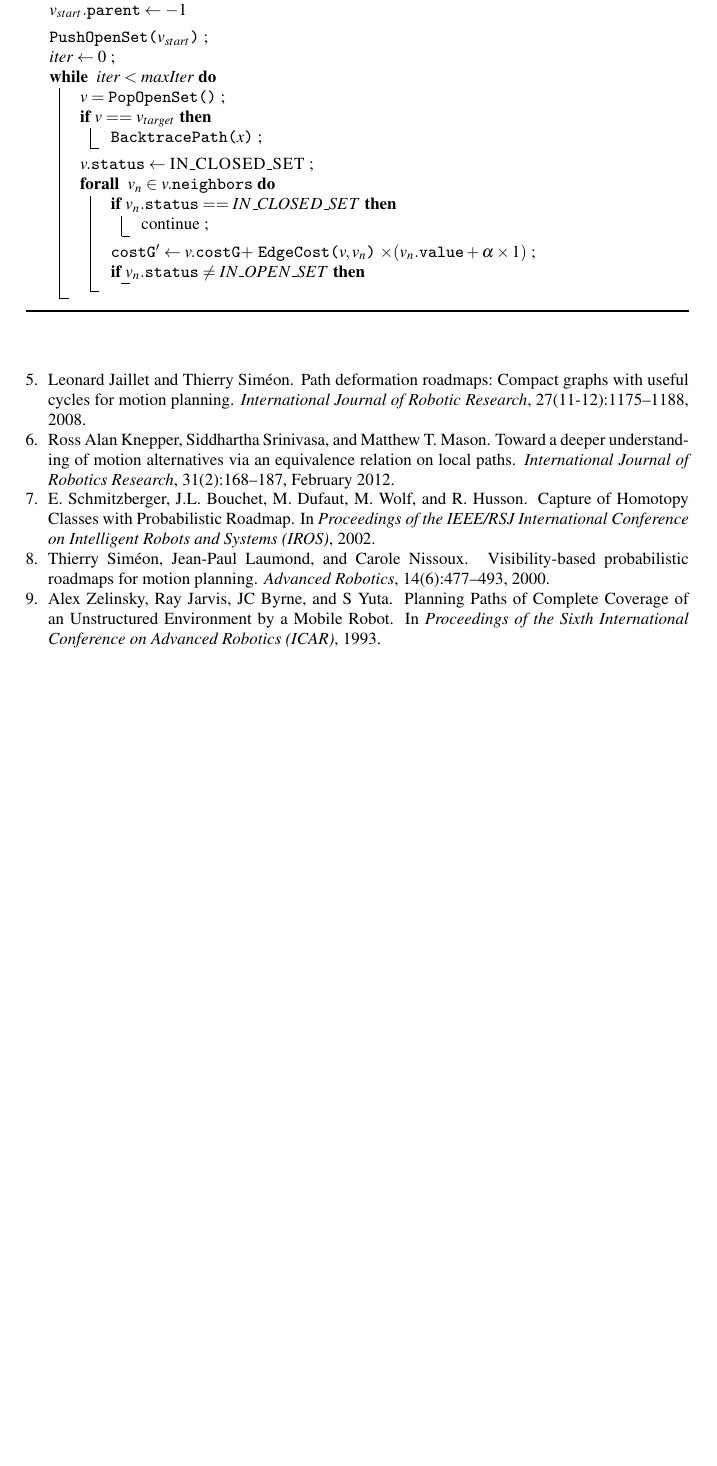
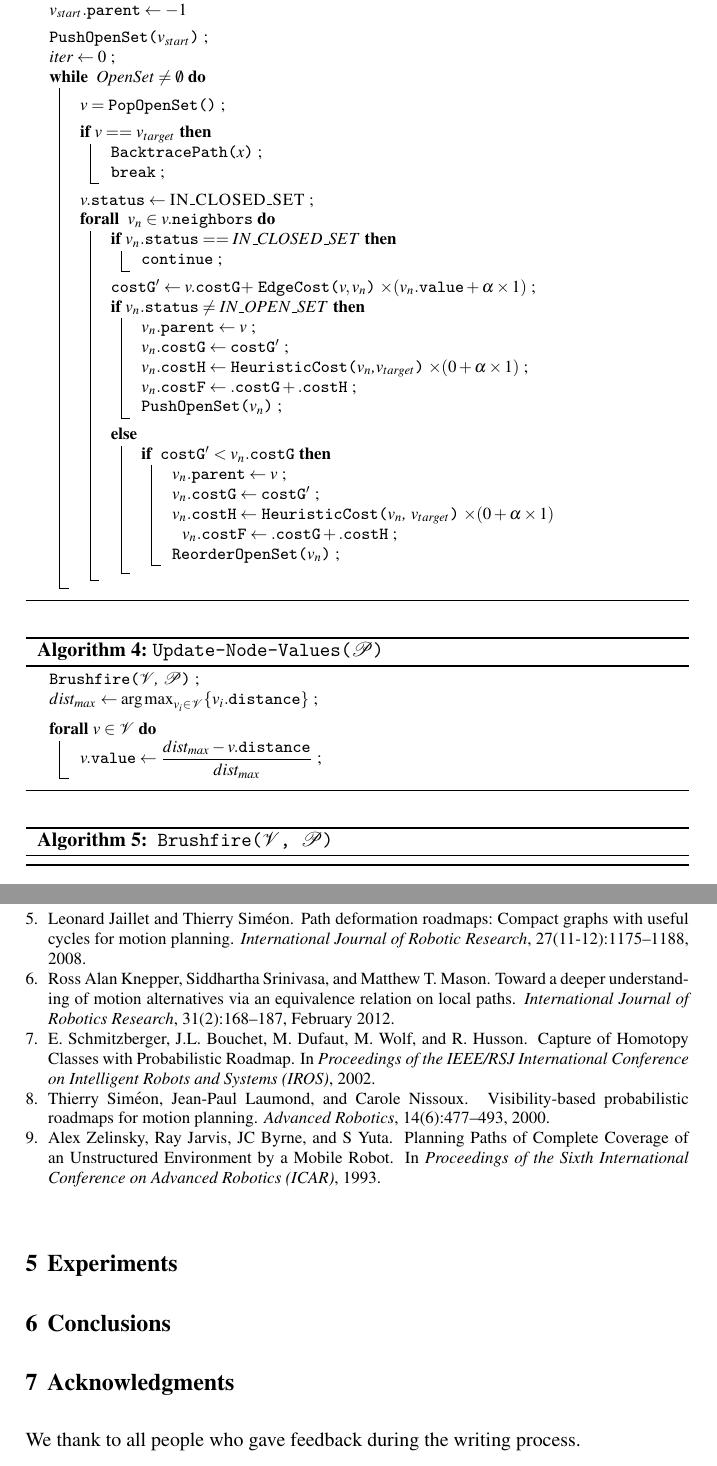
Before and after one commit to ana-GT/TexFiles, a LaTeX document (BlackSheep/BlackSheep.tex): part of page 10 of 10 before the commit and two parts of pages 10 and 11 of 11 after it, the two joined at a grey line, cut so that both start at the same text, the shorter picture padded with empty space. Compiled offline with pdfLaTeX.

Commit message:
Added files

```diff
--- a/BlackSheep/BlackSheep.tex
+++ b/BlackSheep/BlackSheep.tex
@@ -462,27 +463,76 @@ $v_{start}.\FuncSty{parent} \leftarrow -1$
 \PushOpenSet{$v_{start}$} \;
 $\ArgSty{iter} \leftarrow 0$ \;
 
-\While{ $\ArgSty{iter} < \ArgSty{maxIter}$}{
+\While{ \ArgSty{OpenSet} $\neq \emptyset$ }{
+	\BlankLine
 	$v = \PopOpenSet{}$ \;
+	\BlankLine
 	\If(){$v == v_{target}$}{
      	\BacktracePath{x} \;
+     	\FuncSty{break} \;
 	}
     $v.\FuncSty{status} \leftarrow \textsc{IN\_CLOSED\_SET} $ \;
 
     \ForAll{ $v_{n} \in v.\FuncSty{neighbors}$}{
-    	\If{$v_{n}.\FuncSty{status} == IN\_CLOSED\_SET$}{
-    		continue \;
-    	}
+    	\If{$v_{n}.\FuncSty{status} == IN\_CLOSED\_SET$}{ \FuncSty{continue} \; }
     	$\FuncSty{costG}^{\prime} \leftarrow v.\FuncSty{costG} +$ \EdgeCost{$v,v_{n}$} $\times (v_{n}.\FuncSty{value} + \alpha \times 1)$ \;
     	\If{$v_{n}.\FuncSty{status} \neq IN\_OPEN\_SET$}{
-
+    		$v_{n}.\FuncSty{parent} \leftarrow v $ \;
+    		$v_{n}.\FuncSty{costG} \leftarrow \FuncSty{costG}^{\prime}$ \;
+    		$v_{n}.\FuncSty{costH} \leftarrow$ \HeuristicCost{$v_{n}$,$v_{target}$} $\times ( 0 + \alpha \times 1 )$ \;
+    		$v_{n}.\FuncSty{costF} \leftarrow .\FuncSty{costG} + .\FuncSty{costH}$	 \;
+    		\PushOpenSet{$v_{n}$} \;
+    	}
+    	\Else{
+    		\If{ $\FuncSty{costG}^{\prime} < v_{n}.\FuncSty{costG}$ }{
+    			$v_{n}.\FuncSty{parent} \leftarrow v $ \;
+    			$v_{n}.\FuncSty{costG} \leftarrow \FuncSty{costG}^{\prime} $ \;
+    			$v_{n}.\FuncSty{costH} \leftarrow$  \HeuristicCost{$v_{n}$, $v_{target}$} $\times (0+ \alpha \times 1)$
+    			$v_{n}.\FuncSty{costF} \leftarrow .\FuncSty{costG} + .\FuncSty{costH}$	 \;
+    		    \ReorderOpenSet{$v_{n}$} \;
+    		}
     	}
     }
 }
 \caption{ \FuncSty{FindPath($v_{start}$,$v_{target}$)} }
 \end{algorithm}
 
+% -------------------------------
+% UpdateNodeValues
+\begin{algorithm}
+\SetKwFunction{Brushfire}{Brushfire}
+
+\Brushfire{$\VertexSet$, $\PathSet$} \;
+\ArgSty{$dist_{max}$} $\leftarrow \argmax_{v_{i} \in \VertexSet} \{ v_{i}.\FuncSty{distance} \}$ \;
+\BlankLine
+\ForAll {$v \in \VertexSet$ }{
+	$v.\FuncSty{value} \leftarrow \dfrac{dist_{max} - v.\FuncSty{distance}}{dist_{max}}$ \;
+}
+\caption{\FuncSty{Update-Node-Values($\PathSet$)}}
+\end{algorithm}
+
+% ----------------------------------------------
+% Brushfire Algorithm
+\begin{algorithm}
+
+\caption{ \FuncSty{Brushfire($\VertexSet$, $\PathSet$)} }
+\end{algorithm}
+
 \bibliographystyle{plain}
 \bibliography{references}
 
+% ------------------------------------------------
+% Experiments
+\section{Experiments}
+
+
+% -------------------------------------------------
+% Conclusions
+\section{Conclusions}
+
+% --------------------------------------------------
+% Acknowledgments
+\section{Acknowledgments}
+We thank to all people who gave feedback during the writing process.
+
 \end{document}
```
Also changed, not shown: BlackSheep/BlackSheep.pdf, BlackSheep/BlackSheep.tex (5 more changed lines).
